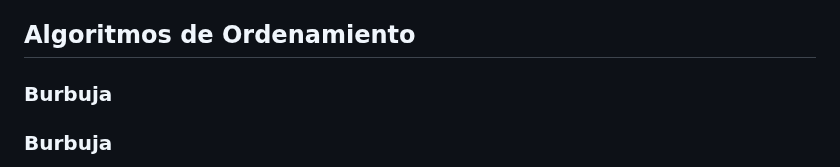
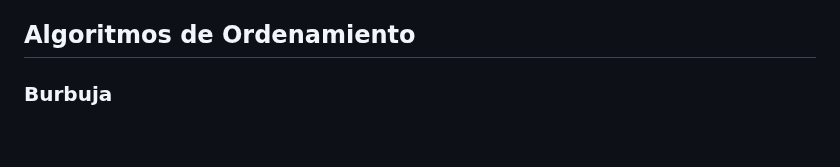
Before and after one commit to holasoymalva/guia-de-algoritmos-y-estructuras-de-datos, a Markdown page: 02-javascript/readme.md, the part around the change. Rendered like a GitHub page; blank space fills up the shorter version.

```diff
--- a/02-javascript/readme.md
+++ b/02-javascript/readme.md
@@ -29,9 +29,6 @@ Las notas de Algoritmos en JavaScript proporcionan una guía para aprender los c
 
 
 ## Algoritmos de Ordenamiento
-
-
-### Burbuja
 
 ### Burbuja
 
```
